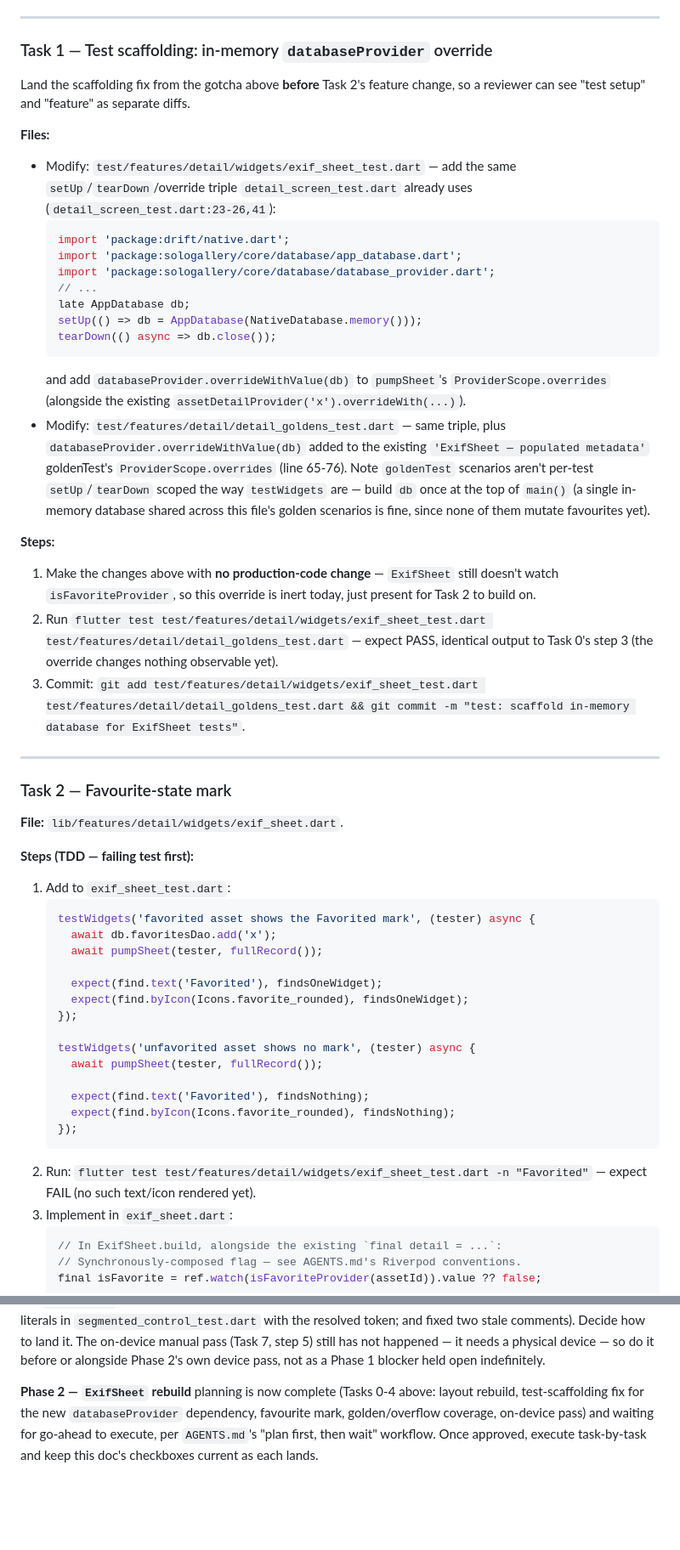
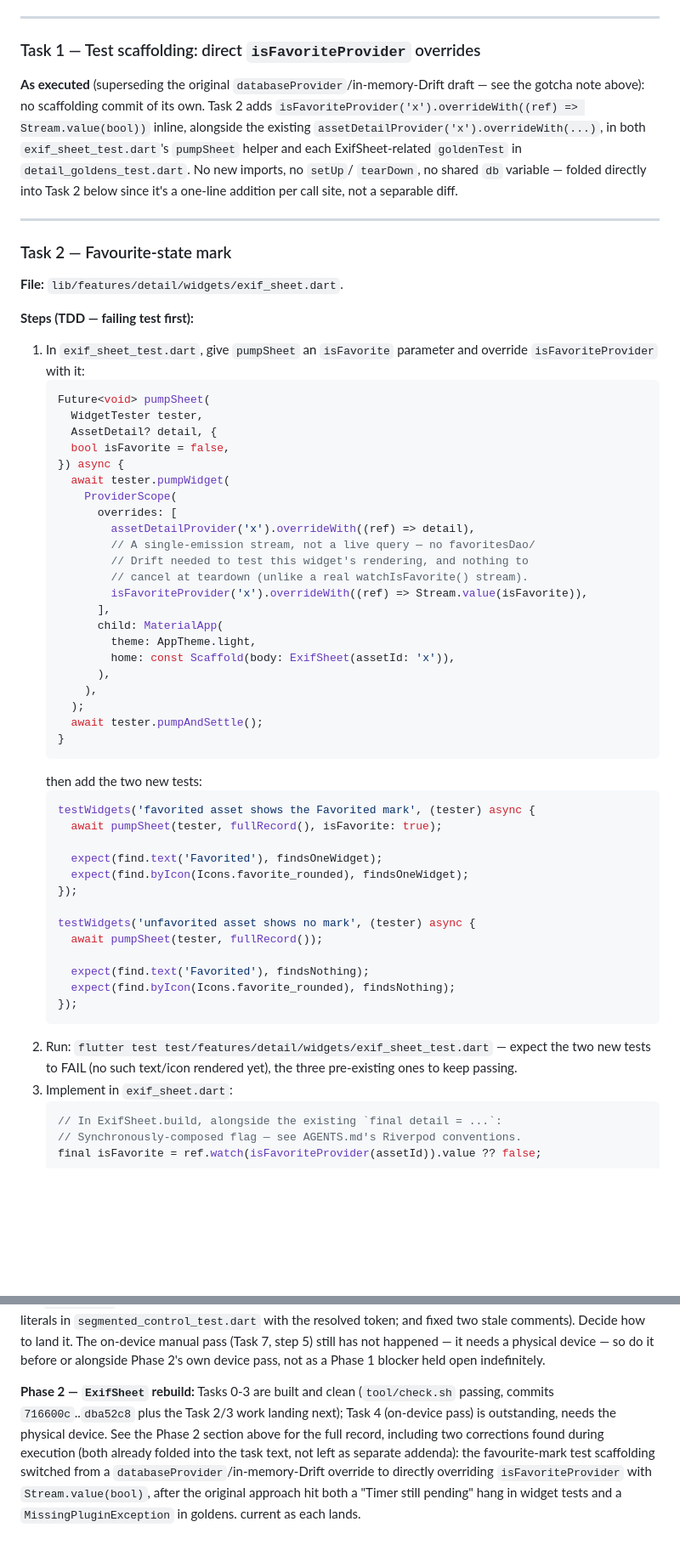
Before and after one commit to zmeulDev/sologallery, a Markdown page: docs/plans/swiss-ui-refactor.md, 2 parts joined by grey strips. Shown at 85% size. Rendered like a GitHub page; blank space fills up the shorter version.

Commit message:
docs: record ExifSheet favourite-test correction and Phase 2 progress
Co-Authored-By: Claude Sonnet 5 <noreply@anthropic.com>
Claude-Session: https://claude.ai/code/session_01NrgU4y5QjrHpvNmxrijGaW

````diff
--- a/docs/plans/swiss-ui-refactor.md
+++ b/docs/plans/swiss-ui-refactor.md
@@ -811,43 +832,16 @@ chip cloud.
 
 ---
 
-### Task 1 — Test scaffolding: in-memory `databaseProvider` override
+### Task 1 — Test scaffolding: direct `isFavoriteProvider` overrides
 
-Land the scaffolding fix from the gotcha above **before** Task 2's feature
-change, so a reviewer can see "test setup" and "feature" as separate diffs.
-
-**Files:**
-- Modify: `test/features/detail/widgets/exif_sheet_test.dart` — add the same
-  `setUp`/`tearDown`/override triple `detail_screen_test.dart` already uses
-  (`detail_screen_test.dart:23-26,41`):
-  ```dart
-  import 'package:drift/native.dart';
-  import 'package:sologallery/core/database/app_database.dart';
-  import 'package:sologallery/core/database/database_provider.dart';
-  // ...
-  late AppDatabase db;
-  setUp(() => db = AppDatabase(NativeDatabase.memory()));
-  tearDown(() async => db.close());
-  ```
-  and add `databaseProvider.overrideWithValue(db)` to `pumpSheet`'s
-  `ProviderScope.overrides` (alongside the existing
-  `assetDetailProvider('x').overrideWith(...)`).
-- Modify: `test/features/detail/detail_goldens_test.dart` — same triple, plus
-  `databaseProvider.overrideWithValue(db)` added to the existing `'ExifSheet
-  — populated metadata'` goldenTest's `ProviderScope.overrides` (line 65-76).
-  Note `goldenTest` scenarios aren't per-test `setUp`/`tearDown` scoped the
-  way `testWidgets` are — build `db` once at the top of `main()` (a single
-  in-memory database shared across this file's golden scenarios is fine,
-  since none of them mutate favourites yet).
-
-**Steps:**
-1. Make the changes above with **no production-code change** — `ExifSheet`
-   still doesn't watch `isFavoriteProvider`, so this override is inert today,
-   just present for Task 2 to build on.
-2. Run `flutter test test/features/detail/widgets/exif_sheet_test.dart
-   test/features/detail/detail_goldens_test.dart` — expect PASS, identical
-   output to Task 0's step 3 (the override changes nothing observable yet).
-3. Commit: `git add test/features/detail/widgets/exif_sheet_test.dart test/features/detail/detail_goldens_test.dart && git commit -m "test: scaffold in-memory database for ExifSheet tests"`.
+**As executed** (superseding the original `databaseProvider`/in-memory-Drift
+draft — see the gotcha note above): no scaffolding commit of its own. Task 2
+adds `isFavoriteProvider('x').overrideWith((ref) => Stream.value(bool))`
+inline, alongside the existing `assetDetailProvider('x').overrideWith(...)`,
+in both `exif_sheet_test.dart`'s `pumpSheet` helper and each ExifSheet-related
+`goldenTest` in `detail_goldens_test.dart`. No new imports, no `setUp`/
+`tearDown`, no shared `db` variable — folded directly into Task 2 below since
+it's a one-line addition per call site, not a separable diff.
 
 ---
 
@@ -856,11 +850,36 @@ change, so a reviewer can see "test setup" and "feature" as separate diffs.
 **File:** `lib/features/detail/widgets/exif_sheet.dart`.
 
 **Steps (TDD — failing test first):**
-1. Add to `exif_sheet_test.dart`:
+1. In `exif_sheet_test.dart`, give `pumpSheet` an `isFavorite` parameter and
+   override `isFavoriteProvider` with it:
+   ```dart
+   Future<void> pumpSheet(
+     WidgetTester tester,
+     AssetDetail? detail, {
+     bool isFavorite = false,
+   }) async {
+     await tester.pumpWidget(
+       ProviderScope(
+         overrides: [
+           assetDetailProvider('x').overrideWith((ref) => detail),
+           // A single-emission stream, not a live query — no favoritesDao/
+           // Drift needed to test this widget's rendering, and nothing to
+           // cancel at teardown (unlike a real watchIsFavorite() stream).
+           isFavoriteProvider('x').overrideWith((ref) => Stream.value(isFavorite)),
+         ],
+         child: MaterialApp(
+           theme: AppTheme.light,
+           home: const Scaffold(body: ExifSheet(assetId: 'x')),
+         ),
+       ),
+     );
+     await tester.pumpAndSettle();
+   }
+   ```
+   then add the two new tests:
    ```dart
    testWidgets('favorited asset shows the Favorited mark', (tester) async {
-     await db.favoritesDao.add('x');
-     await pumpSheet(tester, fullRecord());
+     await pumpSheet(tester, fullRecord(), isFavorite: true);
 
      expect(find.text('Favorited'), findsOneWidget);
      expect(find.byIcon(Icons.favorite_rounded), findsOneWidget);
@@ -873,8 +892,9 @@ change, so a reviewer can see "test setup" and "feature" as separate diffs.
      expect(find.byIcon(Icons.favorite_rounded), findsNothing);
    });
    ```
-2. Run: `flutter test test/features/detail/widgets/exif_sheet_test.dart -n
-   "Favorited"` — expect FAIL (no such text/icon rendered yet).
+2. Run: `flutter test test/features/detail/widgets/exif_sheet_test.dart` —
+   expect the two new tests to FAIL (no such text/icon rendered yet), the
+   three pre-existing ones to keep passing.
 3. Implement in `exif_sheet.dart`:
    ```dart
    // In ExifSheet.build, alongside the existing `final detail = ...`:
@@ -1230,9 +1265,14 @@ still has not happened — it needs a physical device — so do it before or
 alongside Phase 2's own device pass, not as a Phase 1 blocker held open
 indefinitely.
 
-**Phase 2 — `ExifSheet` rebuild** planning is now complete (Tasks 0-4 above:
-layout rebuild, test-scaffolding fix for the new `databaseProvider`
-dependency, favourite mark, golden/overflow coverage, on-device pass) and
-waiting for go-ahead to execute, per `AGENTS.md`'s "plan first, then wait"
-workflow. Once approved, execute task-by-task and keep this doc's checkboxes
+**Phase 2 — `ExifSheet` rebuild:** Tasks 0-3 are built and clean (`tool/check.sh`
+passing, commits `716600c`..`dba52c8` plus the Task 2/3 work landing next);
+Task 4 (on-device pass) is outstanding, needs the physical device. See the
+Phase 2 section above for the full record, including two corrections found
+during execution (both already folded into the task text, not left as
+separate addenda): the favourite-mark test scaffolding switched from a
+`databaseProvider`/in-memory-Drift override to directly overriding
+`isFavoriteProvider` with `Stream.value(bool)`, after the original approach
+hit both a "Timer still pending" hang in widget tests and a
+`MissingPluginException` in goldens.
 current as each lands.
````
Also changed, not shown: other parts of docs/plans/swiss-ui-refactor.md (+74 -38 lines).
